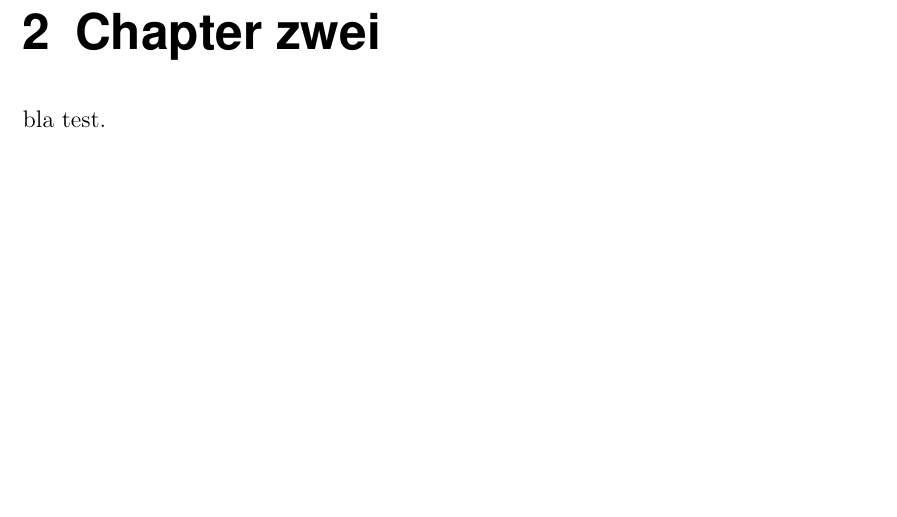
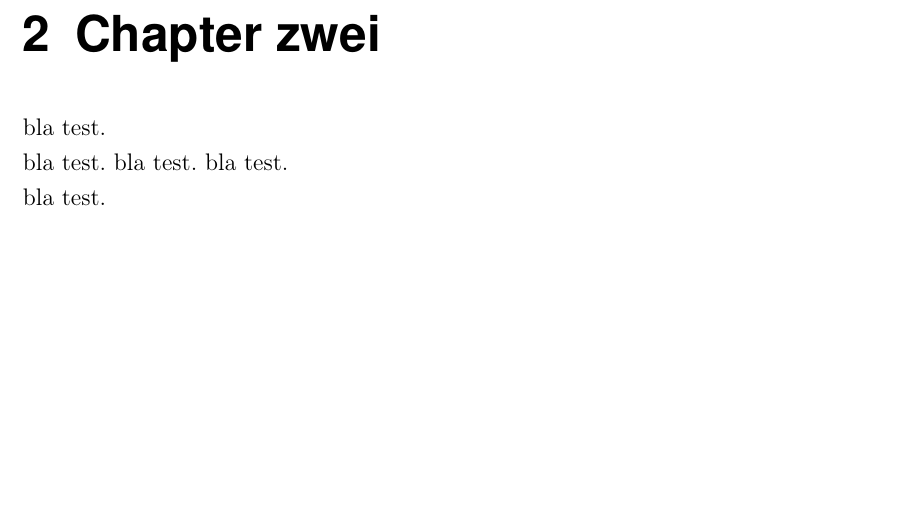
Before and after one commit to FlorianX/Latex-Template-Thesis, a LaTeX document (document.tex, which reads chapter2.tex): part of page 7 of 14, cut so that both start at the same text. Compiled offline with pdfLaTeX.

Commit message:
do not indent paragraphs

```diff
--- a/chapter2.tex
+++ b/chapter2.tex
@@ -1,2 +1,8 @@
 \chapter{Chapter zwei}
 bla test.
+
+bla test.
+bla test.
+bla test.
+
+bla test.
--- a/document.tex
+++ b/document.tex
@@ -32,6 +32,9 @@
 
 %set default pagestyle
 \pagestyle{empty}
+
+\setlength{\parindent}{0pt}
+\setlength{\parskip}{3pt}
 
 % #####
 % #
```
